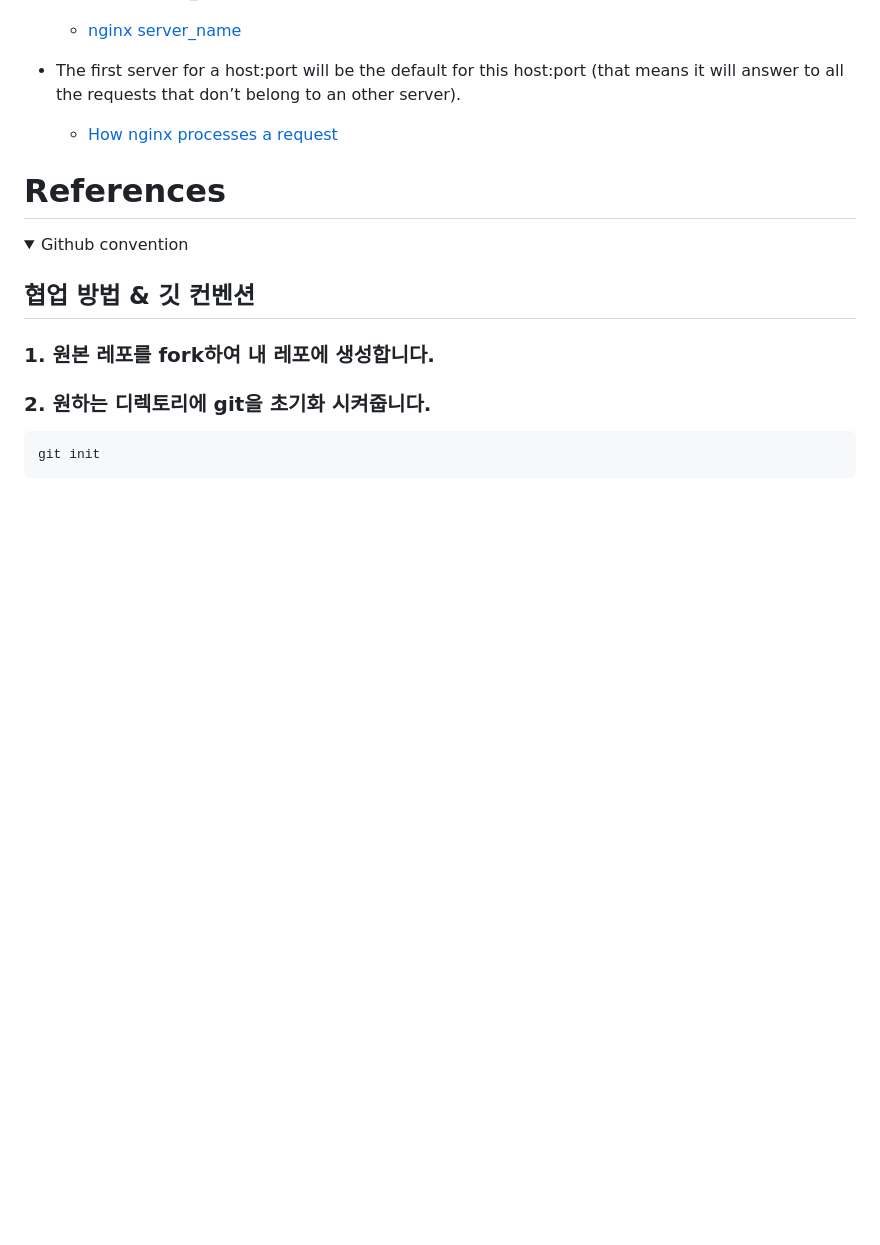
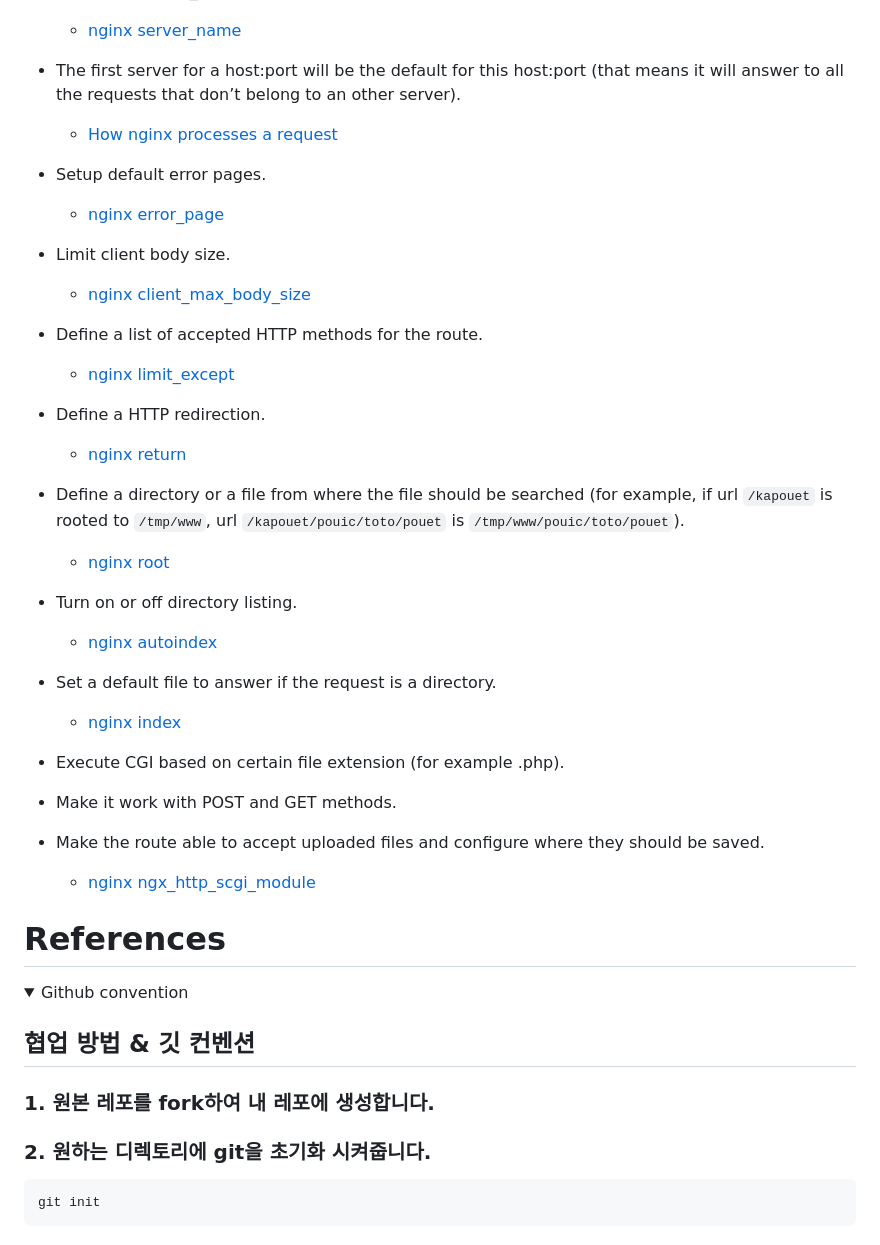
Before and after one commit to rkwhrcjsaud/webserv, a Markdown page: README.md, the part around the change. GitHub-like rendering; folded sections open; blank space fills up the shorter version.

```diff
--- a/README.md
+++ b/README.md
@@ -14,6 +14,33 @@
 * The first server for a host:port will be the default for this host:port (that means
 it will answer to all the requests that don’t belong to an other server).
   * [How nginx processes a request](https://nginx.org/en/docs/http/request_processing.html)
+
+* Setup default error pages.
+  * [nginx error_page](https://nginx.org/en/docs/http/ngx_http_core_module.html#error_page)
+
+* Limit client body size.
+  * [nginx client_max_body_size](https://nginx.org/en/docs/http/ngx_http_core_module.html#client_max_body_size)
+
+* Define a list of accepted HTTP methods for the route.
+  * [nginx limit_except](https://nginx.org/en/docs/http/ngx_http_core_module.html#limit_except)
+
+* Define a HTTP redirection.
+  * [nginx return](https://nginx.org/en/docs/http/ngx_http_rewrite_module.html#return)
+
+* Define a directory or a file from where the file should be searched (for example, if url `/kapouet` is rooted to `/tmp/www`, url `/kapouet/pouic/toto/pouet` is `/tmp/www/pouic/toto/pouet`).
+  * [nginx root](https://nginx.org/en/docs/http/ngx_http_core_module.html#root)
+
+* Turn on or off directory listing.
+  * [nginx autoindex](https://nginx.org/en/docs/http/ngx_http_autoindex_module.html#autoindex)
+
+* Set a default file to answer if the request is a directory.
+  * [nginx index](https://nginx.org/en/docs/http/ngx_http_index_module.html#index)
+
+* Execute CGI based on certain file extension (for example .php).
+* Make it work with POST and GET methods.
+* Make the route able to accept uploaded files and configure where they should
+be saved.
+  * [nginx ngx_http_scgi_module](https://nginx.org/en/docs/http/ngx_http_scgi_module.html)
 
 # References
 
```
